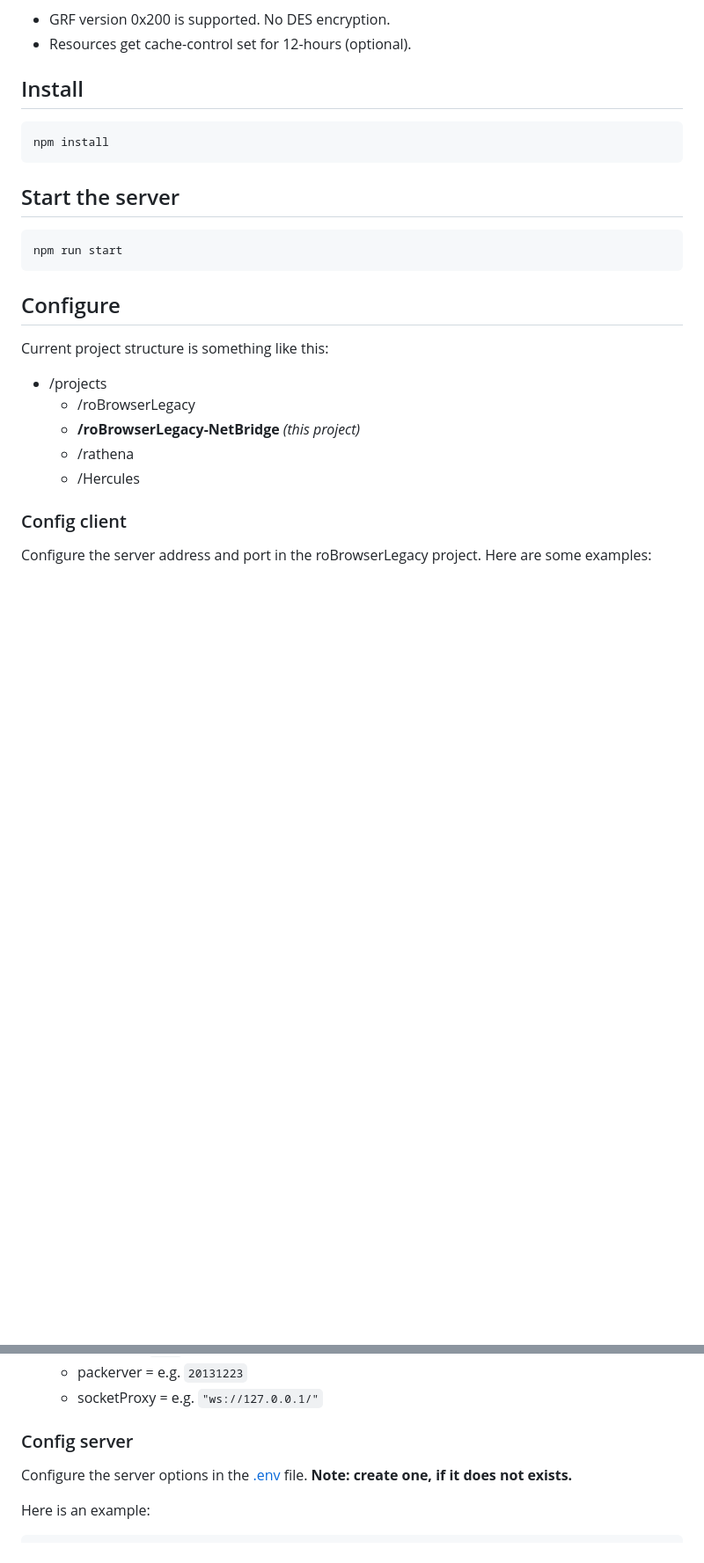
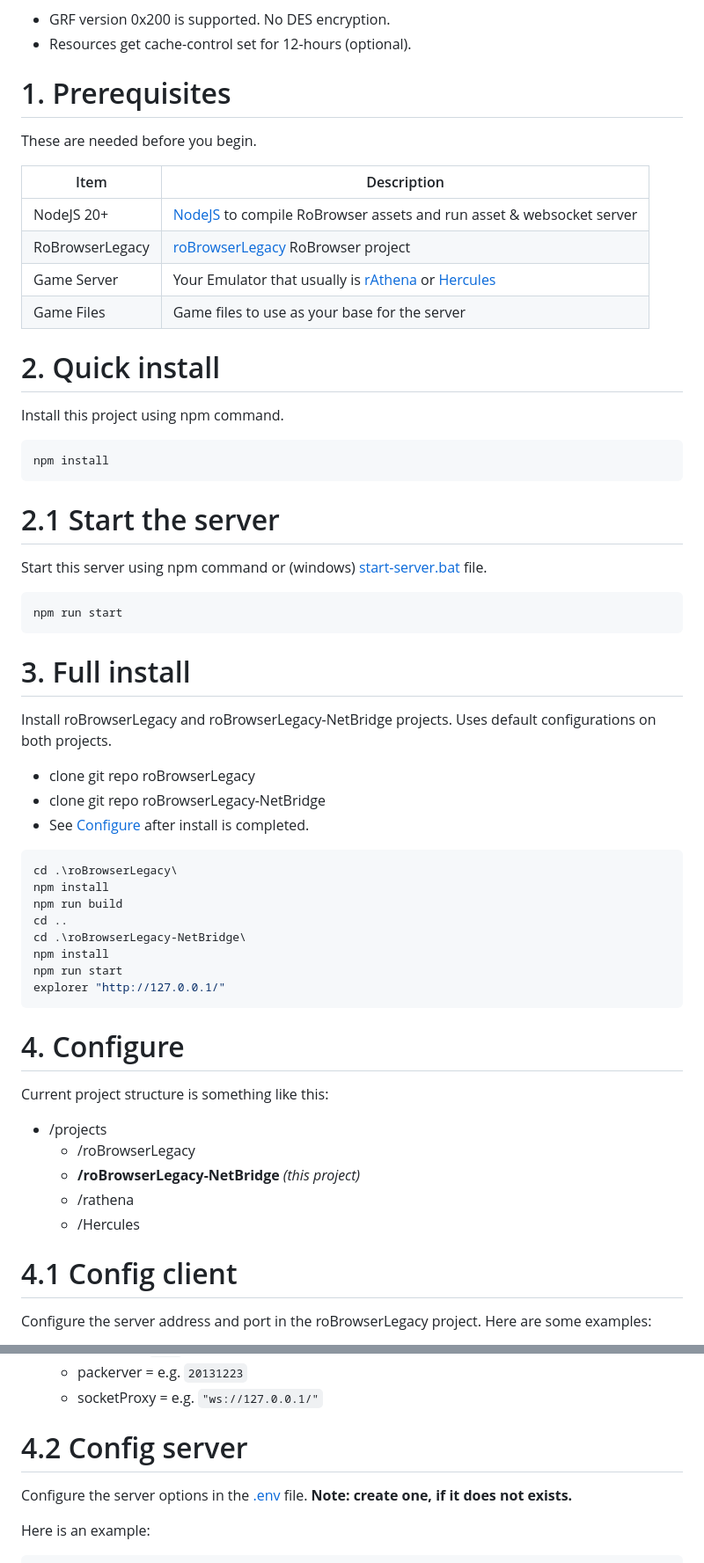
Before and after one commit to Sehrentos/roBrowserLegacy-NetBridge, a Markdown page: README.md, 2 parts joined by grey strips. Shown at 88% size. Rendered like a GitHub page; blank space fills up the shorter version.

````diff
--- a/README.md
+++ b/README.md
@@ -10,17 +10,50 @@ It also has some default caching and uses wsproxy to bridge data from WebSocket
 - GRF version 0x200 is supported. No DES encryption.
 - Resources get cache-control set for 12-hours (optional).
 
-## Install
+# 1. Prerequisites
+
+These are needed before you begin.
+
+| Item            | Description                                                                                                                        |
+| --------------- | ---------------------------------------------------------------------------------------------------------------------------------- |
+| NodeJS 20+      | [NodeJS](https://nodejs.org/en/download) to compile RoBrowser assets and run asset & websocket server                              |
+| RoBrowserLegacy | [roBrowserLegacy](https://github.com/MrAntares/roBrowserLegacy) RoBrowser project                                                  |
+| Game Server     | Your Emulator that usually is [rAthena](https://github.com/rathena/rathena) or [Hercules](https://github.com/HerculesWS/Hercules/) |
+| Game Files      | Game files to use as your base for the server                                                                                      |
+
+# 2. Quick install
+
+Install this project using npm command.
 ```sh
 npm install
 ```
 
-## Start the server
+# 2.1 Start the server
+
+Start this server using npm command or (windows) [start-server.bat](./server-start.bat) file.
 ```sh
 npm run start
 ```
 
-## Configure
+# 3. Full install
+
+Install roBrowserLegacy and roBrowserLegacy-NetBridge projects. Uses default configurations on both projects.
+- clone git repo roBrowserLegacy
+- clone git repo roBrowserLegacy-NetBridge
+- See [Configure](#4-configure) after install is completed.
+
+```sh
+cd .\roBrowserLegacy\
+npm install
+npm run build
+cd ..
+cd .\roBrowserLegacy-NetBridge\
+npm install
+npm run start
+explorer "http://127.0.0.1/"
+```
+
+# 4. Configure
 
 Current project structure is something like this:
 - /projects
@@ -29,7 +62,7 @@ Current project structure is something like this:
   - /rathena
   - /Hercules
 
-### Config client
+# 4.1 Config client
 
 Configure the server address and port in the roBrowserLegacy project. Here are some examples:
 
@@ -47,7 +80,7 @@ You can also make your own. It basically only needs to have the `window.ROConfig
   - packerver = e.g. `20131223`
   - socketProxy = e.g. `"ws://127.0.0.1/"`
 
-### Config server
+# 4.2 Config server
 
 Configure the server options in the [.env](./.env) file. **Note: create one, if it does not exists.**
 
````
Also changed, not shown: other parts of README.md (+17 -11 lines).
